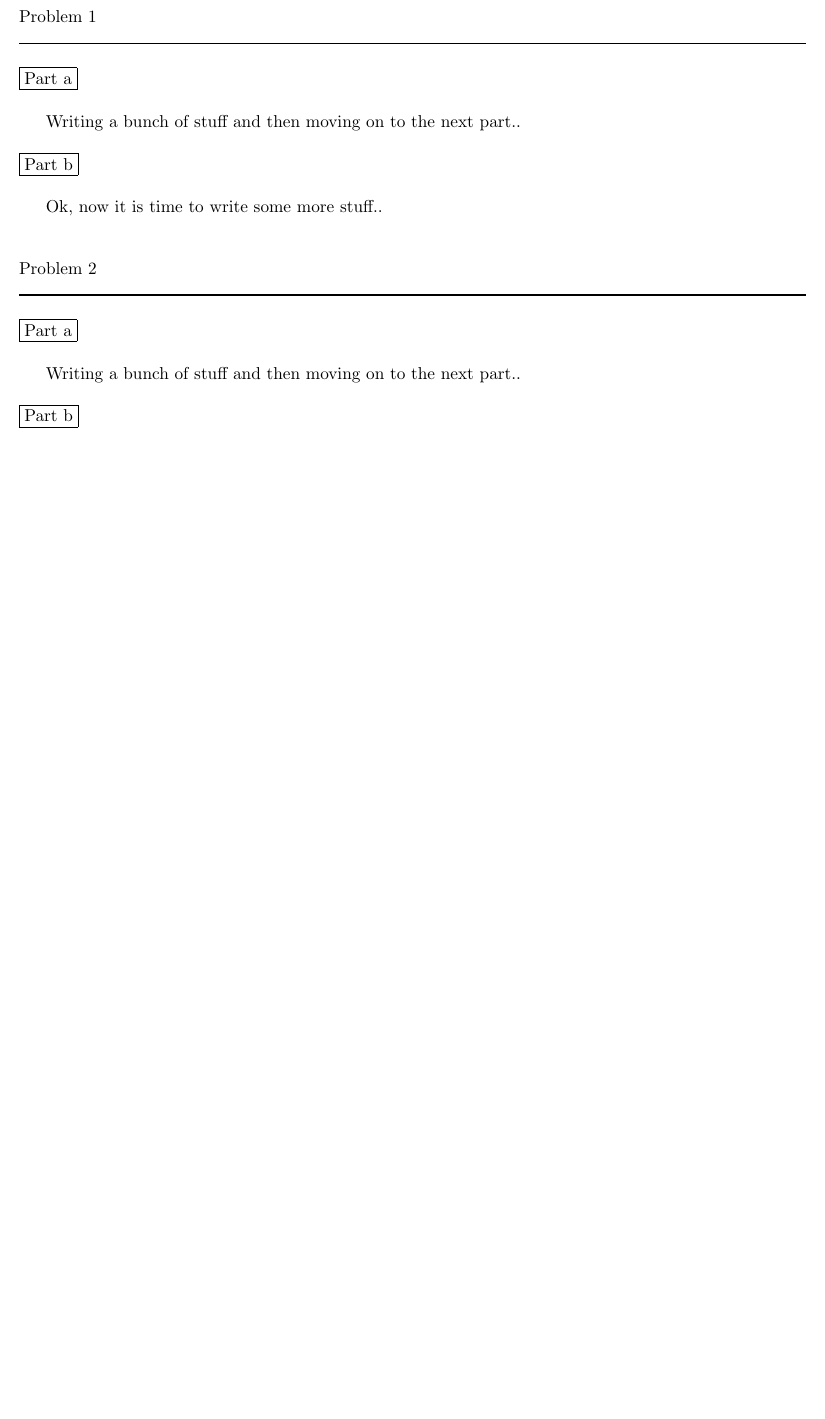
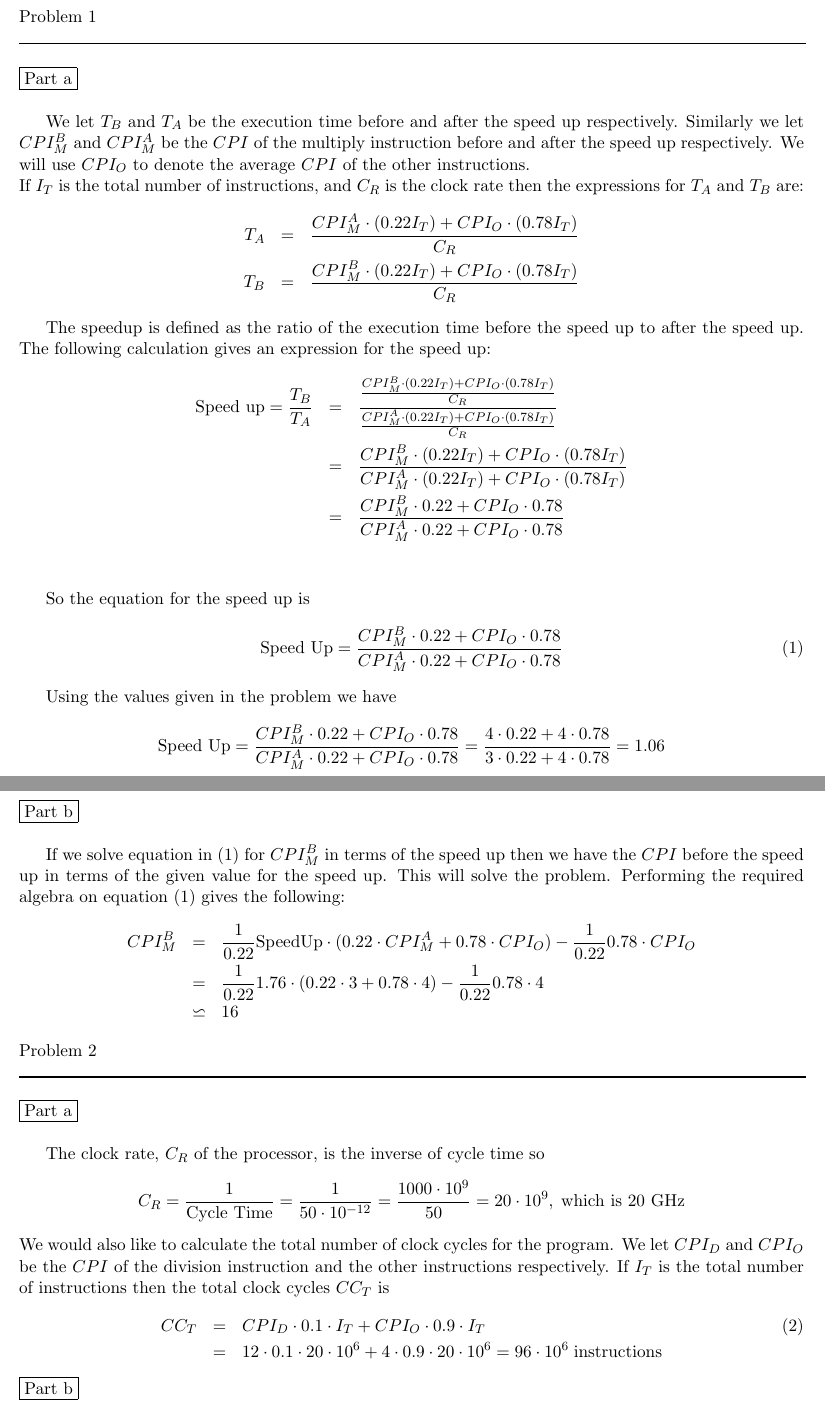
Before and after one commit to documentHouse/Foundations-of-Computer-Architecture-Problem-Set-1, a LaTeX problem sheet (ProblemSet1.tex): part of page 1 of 2 before the commit and two parts of pages 1 and 2 of 3 after it, the two joined at a grey line, cut so that both start at the same text, the shorter picture padded with empty space. Compiled offline with LaTeX, dvips and Ghostscript.

Commit message:
Finished problem 1 and the first two parts of problem 2

```diff
--- a/ProblemSet1.tex
+++ b/ProblemSet1.tex
@@ -33,11 +33,39 @@ Problem 1 \\
 \end{flushleft}
 \framebox{Part a}\\
 
-Writing a bunch of stuff and then moving on to the next part..\\
+We let $T_B$ and $T_A$ be the execution time before and after the speed up respectively. Similarly we let $CPI^B_M$ and $CPI^A_M$ be the $CPI$ of the multiply instruction before and after the speed up respectively. We will use $CPI_O$ to denote the average $CPI$ of the other instructions. \\
+If $I_T$ is the total number of instructions, and $C_R$ is the clock rate then the expressions for $T_A$ and $T_B$ are:
+\begin{eqnarray*}
+T_A &=& \frac{CPI^A_M \cdot(0.22 I_T) + CPI_O \cdot (0.78 I_T)}{C_R} \\
+T_B &=& \frac{CPI^B_M \cdot(0.22 I_T) + CPI_O \cdot (0.78 I_T)}{C_R}
+\end{eqnarray*}
 
+The speedup is defined as the ratio of the execution time before the speed up to after the speed up. The following calculation gives an expression for the speed up:
+\begin{eqnarray*}
+\text{Speed up} = \frac{T_B}{T_A} &=&  \frac{\frac{CPI^B_M \cdot(0.22 I_T) + CPI_O \cdot (0.78 I_T)}{C_R}}{\frac{CPI^A_M \cdot(0.22 I_T) + CPI_O \cdot (0.78 I_T)}{C_R}} \\
+&=& \frac{CPI^B_M \cdot(0.22 I_T) + CPI_O \cdot (0.78 I_T)}{CPI^A_M \cdot(0.22 I_T) + CPI_O \cdot (0.78 I_T)} \\
+&=& \frac{CPI^B_M \cdot 0.22 + CPI_O \cdot 0.78}{CPI^A_M \cdot 0.22 + CPI_O \cdot 0.78}
+\end{eqnarray*} \\
+
+So the equation for the speed up is
+\begin{equation}
+\text{Speed Up} =  \frac{CPI^B_M \cdot 0.22 + CPI_O \cdot 0.78}{CPI^A_M \cdot 0.22 + CPI_O \cdot 0.78} \label{eqn:speedup}
+\end{equation}
+
+Using the values given in the problem we have
+\[ \text{Speed Up} =  \frac{CPI^B_M \cdot 0.22 + CPI_O \cdot 0.78}{CPI^A_M \cdot 0.22 + CPI_O \cdot 0.78} =  \frac{4 \cdot 0.22 + 4 \cdot 0.78}{3 \cdot 0.22 + 4 \cdot 0.78} = 1.06 \]
+
+\newpage
 \noindent\framebox{Part b}\\
 
-Ok, now it is time to write some more stuff.. \\
+If we solve equation in $(\ref{eqn:speedup})$ for $CPI^B_M$ in terms of the speed up then we have the $CPI$ before the speed up in terms of the given value for the speed up. This will solve the problem. Performing the required algebra on equation $(\ref{eqn:speedup})$ gives the following:
+\begin{eqnarray*}
+CPI^B_M &=& \frac{1}{0.22} \text{SpeedUp} \cdot (0.22 \cdot CPI^A_M + 0.78 \cdot CPI_O) - \frac{1}{0.22} 0.78 \cdot CPI_O \\
+		&=& \frac{1}{0.22} \text{1.76} \cdot (0.22 \cdot 3 + 0.78 \cdot 4) - \frac{1}{0.22} 0.78 \cdot 4\\
+		&\backsimeq& 16
+\end{eqnarray*}
+
+
 
 \begin{flushleft}
 Problem 2 \\
@@ -45,7 +73,13 @@ Problem 2 \\
 \end{flushleft}
 \framebox{Part a}\\
 
-Writing a bunch of stuff and then moving on to the next part..\\
+The clock rate, $C_R$ of the processor, is the inverse of cycle time so
+\[ C_R = \frac{1}{\text{Cycle Time}} = \frac{1}{50 \cdot 10^{-12}} = \frac{1000 \cdot 10^9}{50} = 20 \cdot 10^9, \; \text{which is  20 GHz}\]
+We would also like to calculate the total number of clock cycles for the program. We let $CPI_D$ and $CPI_O$ be the $CPI$ of the division instruction and the other instructions respectively. If $I_T$ is the total number of instructions then the total clock cycles $CC_T$ is
+\begin{eqnarray}
+CC_T &=& CPI_D \cdot 0.1 \cdot I_T +  CPI_O \cdot 0.9 \cdot I_T  \label{eqn:totalclocks} \\
+	   &=& 12 \cdot 0.1 \cdot 20 \cdot 10^6 + 4 \cdot 0.9 \cdot 20 \cdot 10^6 = 96 \cdot 10^6 \; \text{instructions} \nonumber
+\end{eqnarray}
 
 \noindent \framebox{Part b}\\
 
```
Also changed, not shown: ProblemSet1Questions.pdf, ProblemSet1.tex (9 more changed lines).
